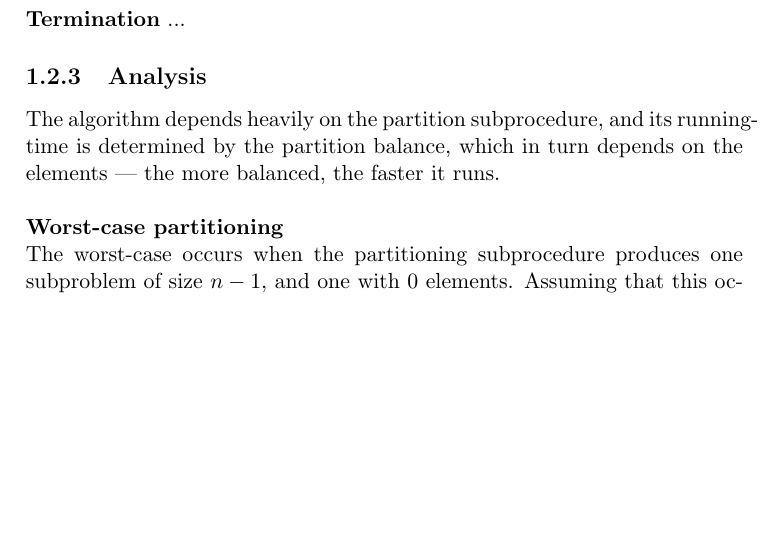
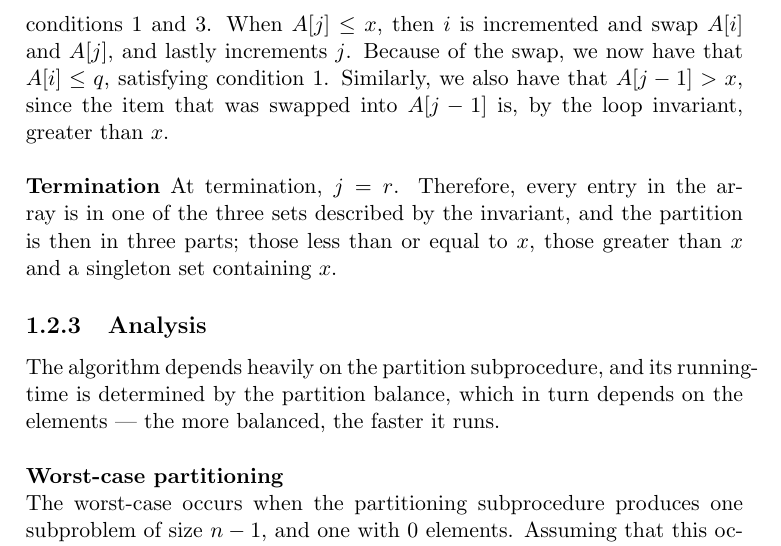
Before and after one commit to CasperBHansen/DIKU_AD_2013, a LaTeX thesis (disposition.tex, which reads divideandconquer.tex): part of page 15 of 63, cut at the place of the change, the shorter picture padded with empty space. Compiled offline with pdfLaTeX.

Commit message:
Completed loop invariant proof.

```diff
--- a/divideandconquer.tex
+++ b/divideandconquer.tex
@@ -284,10 +284,16 @@ satisfied. The assignment on line 3 satisfies condition 3. \\
 \noindent \textbf{Maintenance} Two cases must be accounted for here because of
 the \texttt{if}-statement on line 6; when $A[j] > x$, $j$ is incremented,
 which then satisfies condition 2 for $A[j - 1]$, everything else remains
-unchanged, thus satisfying conditions 1 and 3. [continue when blood sugar has
-returned to normal]
+unchanged, thus satisfying conditions 1 and 3. When $A[j] \leq x$, then $i$ is
+incremented and swap $A[i]$ and $A[j]$, and lastly increments $j$. Because of
+the swap, we now have that $A[i] \leq q$, satisfying condition 1. Similarly,
+we also have that $A[j - 1] > x$, since the item that was swapped into
+$A[j - 1]$ is, by the loop invariant, greater than $x$.
 \\\\
-\noindent \textbf{Termination} ...
+\noindent \textbf{Termination} At termination, $j = r$. Therefore, every entry
+in the array is in one of the three sets described by the invariant, and the
+partition is then in three parts; those less than or equal to $x$, those
+greater than $x$ and a singleton set containing $x$.
 
 \subsection{Analysis}
 % p. 174-178, CLRS
```
